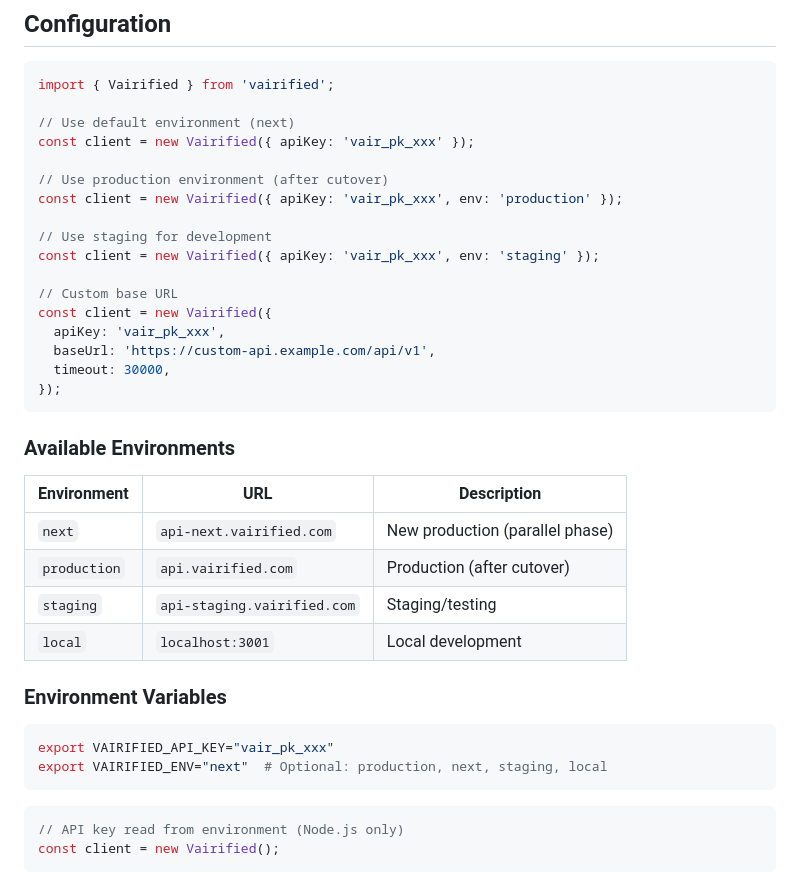
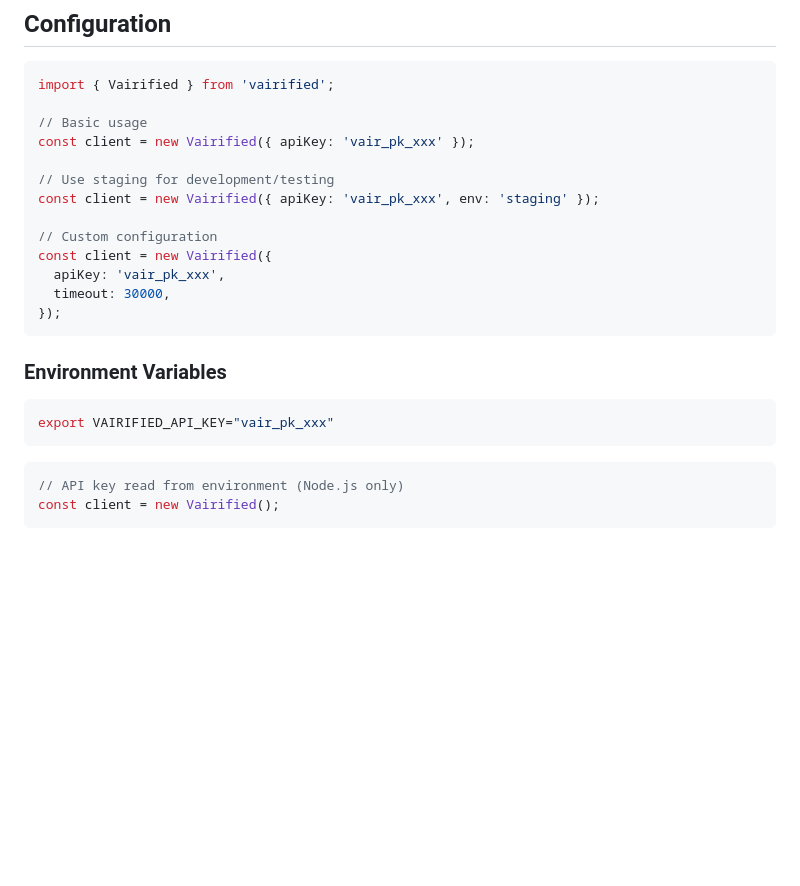
Before and after one commit to Vairified/vairified.js, a Markdown page: README.md, the part around the change. Rendered like a GitHub page; blank space fills up the shorter version.

Commit message:
docs: simplify configuration section, remove internal environment details

````diff
--- a/README.md
+++ b/README.md
@@ -291,37 +291,23 @@ for (const p of results) { }  // Iterable
 ```typescript
 import { Vairified } from 'vairified';
 
-// Use default environment (next)
+// Basic usage
 const client = new Vairified({ apiKey: 'vair_pk_xxx' });
 
-// Use production environment (after cutover)
-const client = new Vairified({ apiKey: 'vair_pk_xxx', env: 'production' });
-
-// Use staging for development
+// Use staging for development/testing
 const client = new Vairified({ apiKey: 'vair_pk_xxx', env: 'staging' });
 
-// Custom base URL
+// Custom configuration
 const client = new Vairified({
   apiKey: 'vair_pk_xxx',
-  baseUrl: 'https://custom-api.example.com/api/v1',
   timeout: 30000,
 });
 ```
-
-### Available Environments
-
-| Environment | URL | Description |
-|-------------|-----|-------------|
-| `next` | `api-next.vairified.com` | New production (parallel phase) |
-| `production` | `api.vairified.com` | Production (after cutover) |
-| `staging` | `api-staging.vairified.com` | Staging/testing |
-| `local` | `localhost:3001` | Local development |
 
 ### Environment Variables
 
 ```bash
 export VAIRIFIED_API_KEY="vair_pk_xxx"
-export VAIRIFIED_ENV="next"  # Optional: production, next, staging, local
 ```
 
 ```typescript
````
